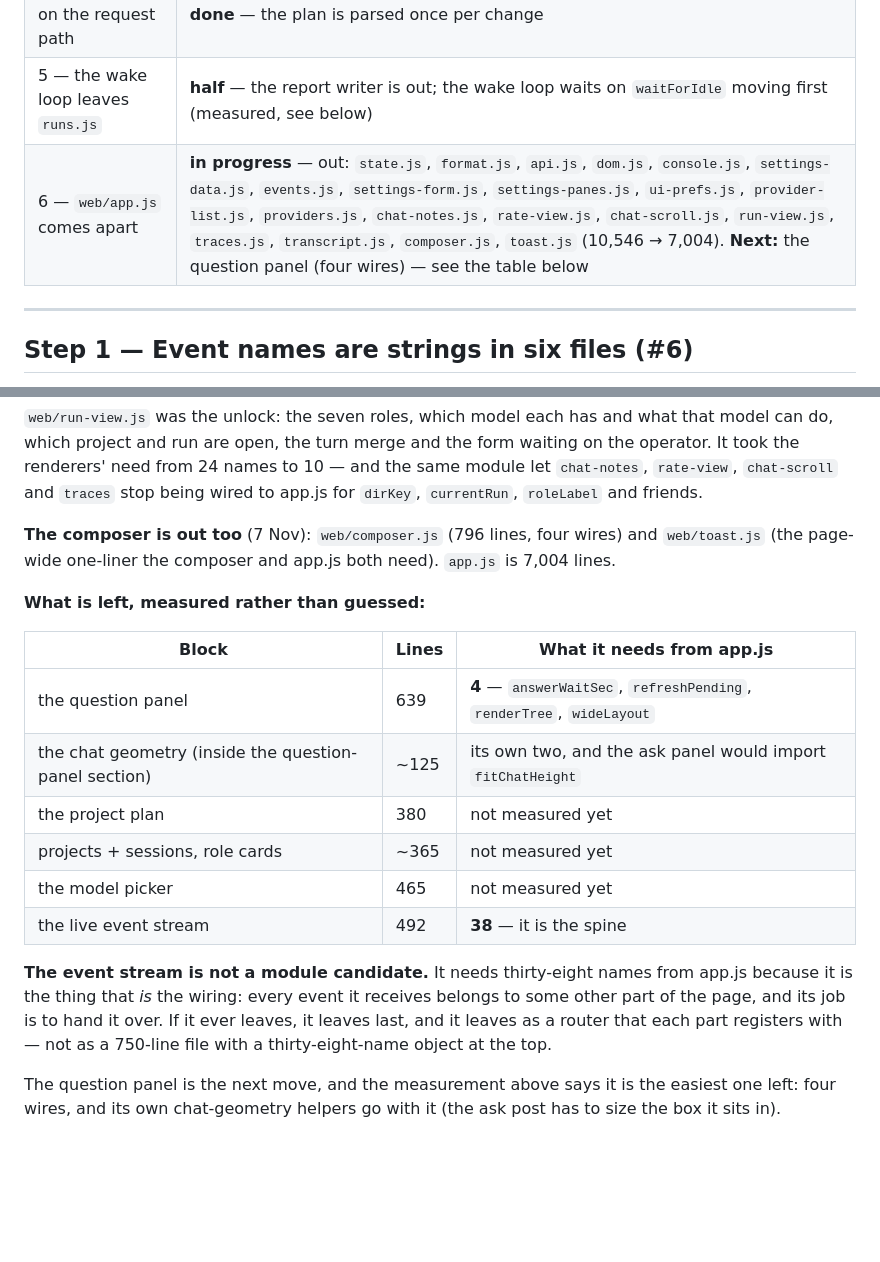
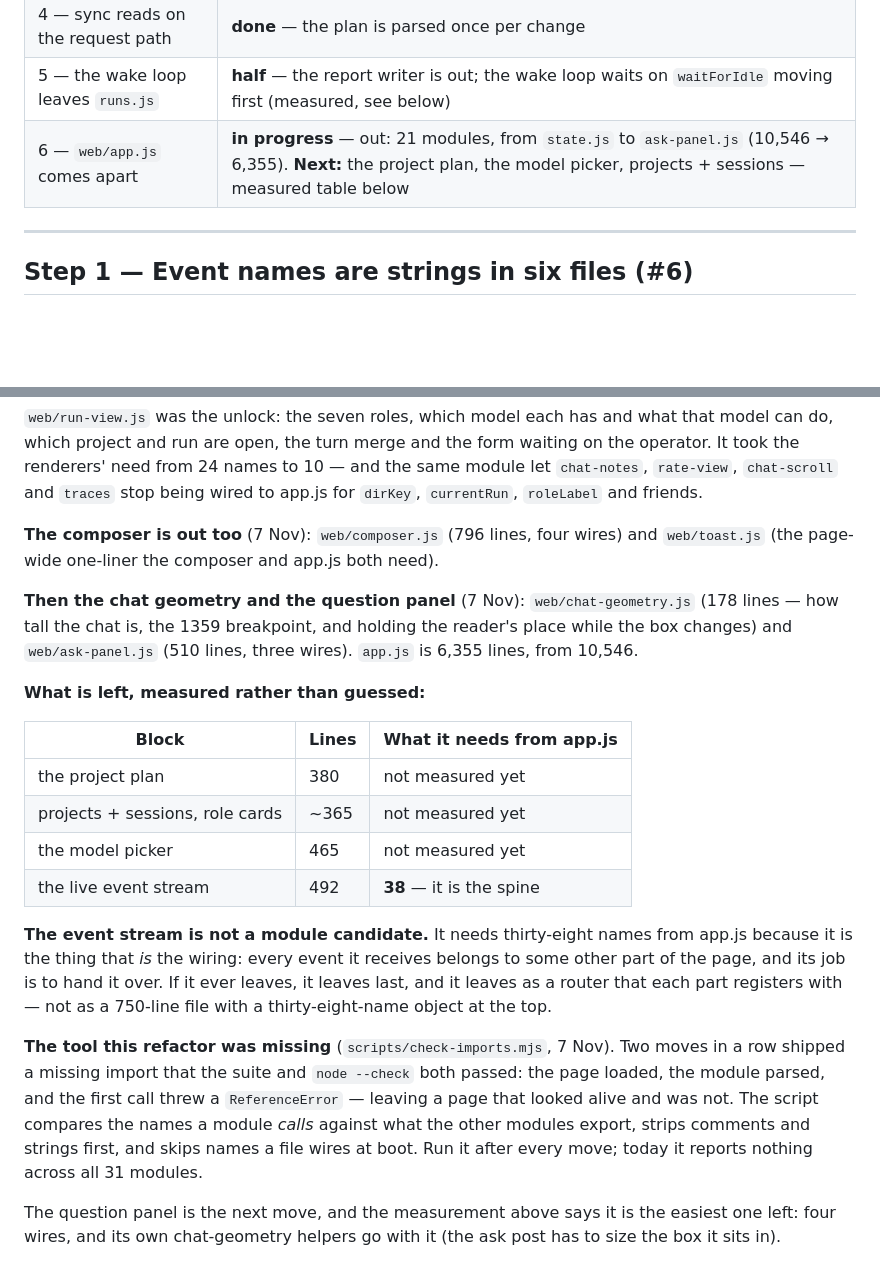
Before and after one commit to DarkDvr/Synapse, a Markdown page: docs/refactor-plan.md, 2 parts joined by grey strips. Rendered like a GitHub page; blank space fills up the shorter version.

Commit message:
Plan: geometry and the ask panel are out, and the checker is the lesson
The row and the section record both modules (6,355 lines now), replace the
'what is left' table with the three blocks that have not been measured, and
write down the tool the last two moves earned: check-imports.mjs, and the
reason a missing import is invisible to the suite.

```diff
--- a/docs/refactor-plan.md
+++ b/docs/refactor-plan.md
@@ -18,7 +18,7 @@ fixed on the spot; a bug found on the way that is unrelated goes in
 | 3 — a catch that says nothing | **done** — baseline of 71, and it may only go down |
 | 4 — sync reads on the request path | **done** — the plan is parsed once per change |
 | 5 — the wake loop leaves `runs.js` | **half** — the report writer is out; the wake loop waits on `waitForIdle` moving first (measured, see below) |
-| 6 — `web/app.js` comes apart | **in progress** — out: `state.js`, `format.js`, `api.js`, `dom.js`, `console.js`, `settings-data.js`, `events.js`, `settings-form.js`, `settings-panes.js`, `ui-prefs.js`, `provider-list.js`, `providers.js`, `chat-notes.js`, `rate-view.js`, `chat-scroll.js`, `run-view.js`, `traces.js`, `transcript.js`, `composer.js`, `toast.js` (10,546 → 7,004). **Next:** the question panel (four wires) — see the table below |
+| 6 — `web/app.js` comes apart | **in progress** — out: 21 modules, from `state.js` to `ask-panel.js` (10,546 → 6,355). **Next:** the project plan, the model picker, projects + sessions — measured table below |
 
 ---
 
@@ -207,15 +207,17 @@ the operator. It took the renderers' need from 24 names to 10 — and the same m
 `dirKey`, `currentRun`, `roleLabel` and friends.
 
 **The composer is out too** (7 Nov): `web/composer.js` (796 lines, four wires) and
-`web/toast.js` (the page-wide one-liner the composer and app.js both need). `app.js`
-is 7,004 lines.
+`web/toast.js` (the page-wide one-liner the composer and app.js both need).
+
+**Then the chat geometry and the question panel** (7 Nov): `web/chat-geometry.js` (178
+lines — how tall the chat is, the 1359 breakpoint, and holding the reader's place while
+the box changes) and `web/ask-panel.js` (510 lines, three wires). `app.js` is 6,355
+lines, from 10,546.
 
 **What is left, measured rather than guessed:**
 
 | Block | Lines | What it needs from app.js |
 |---|---|---|
-| the question panel | 639 | **4** — `answerWaitSec`, `refreshPending`, `renderTree`, `wideLayout` |
-| the chat geometry (inside the question-panel section) | ~125 | its own two, and the ask panel would import `fitChatHeight` |
 | the project plan | 380 | not measured yet |
 | projects + sessions, role cards | ~365 | not measured yet |
 | the model picker | 465 | not measured yet |
@@ -226,6 +228,14 @@ app.js because it is the thing that *is* the wiring: every event it receives bel
 to some other part of the page, and its job is to hand it over. If it ever leaves, it
 leaves last, and it leaves as a router that each part registers with — not as a
 750-line file with a thirty-eight-name object at the top.
+
+**The tool this refactor was missing** (`scripts/check-imports.mjs`, 7 Nov). Two moves
+in a row shipped a missing import that the suite and `node --check` both passed: the
+page loaded, the module parsed, and the first call threw a `ReferenceError` — leaving
+a page that looked alive and was not. The script compares the names a module *calls*
+against what the other modules export, strips comments and strings first, and skips
+names a file wires at boot. Run it after every move; today it reports nothing across
+all 31 modules.
 
 The question panel is the next move, and the measurement above says it is the easiest
 one left: four wires, and its own chat-geometry helpers go with it (the ask post has
```
